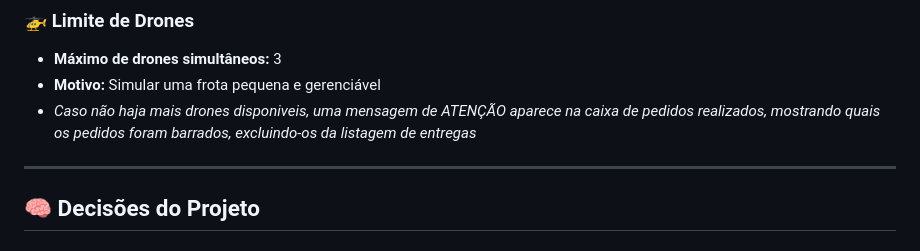
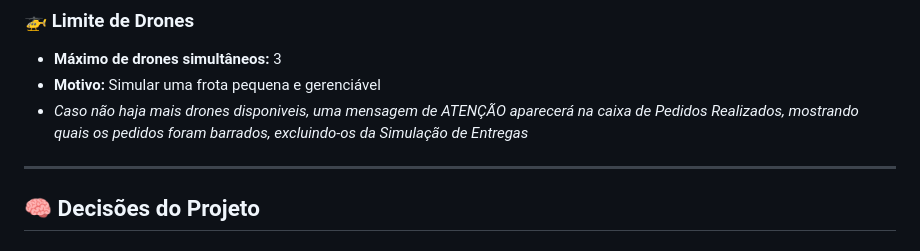
Before and after one commit to aliceshikida/TesteDtiDrone, a Markdown page: README.md, the part around the change. GitHub-like rendering.

```diff
--- a/README.md
+++ b/README.md
@@ -22,7 +22,7 @@
 ### 🚁 Limite de Drones
 - **Máximo de drones simultâneos:** 3
 - **Motivo:** Simular uma frota pequena e gerenciável
-- *Caso não haja mais drones disponiveis, uma mensagem de ATENÇÃO aparece na caixa de pedidos realizados, mostrando quais os pedidos foram barrados, excluindo-os da listagem de entregas*
+- *Caso não haja mais drones disponiveis, uma mensagem de ATENÇÃO aparecerá na caixa de Pedidos Realizados, mostrando quais os pedidos foram barrados, excluindo-os da Simulação de Entregas*
 
 ---
 
```
